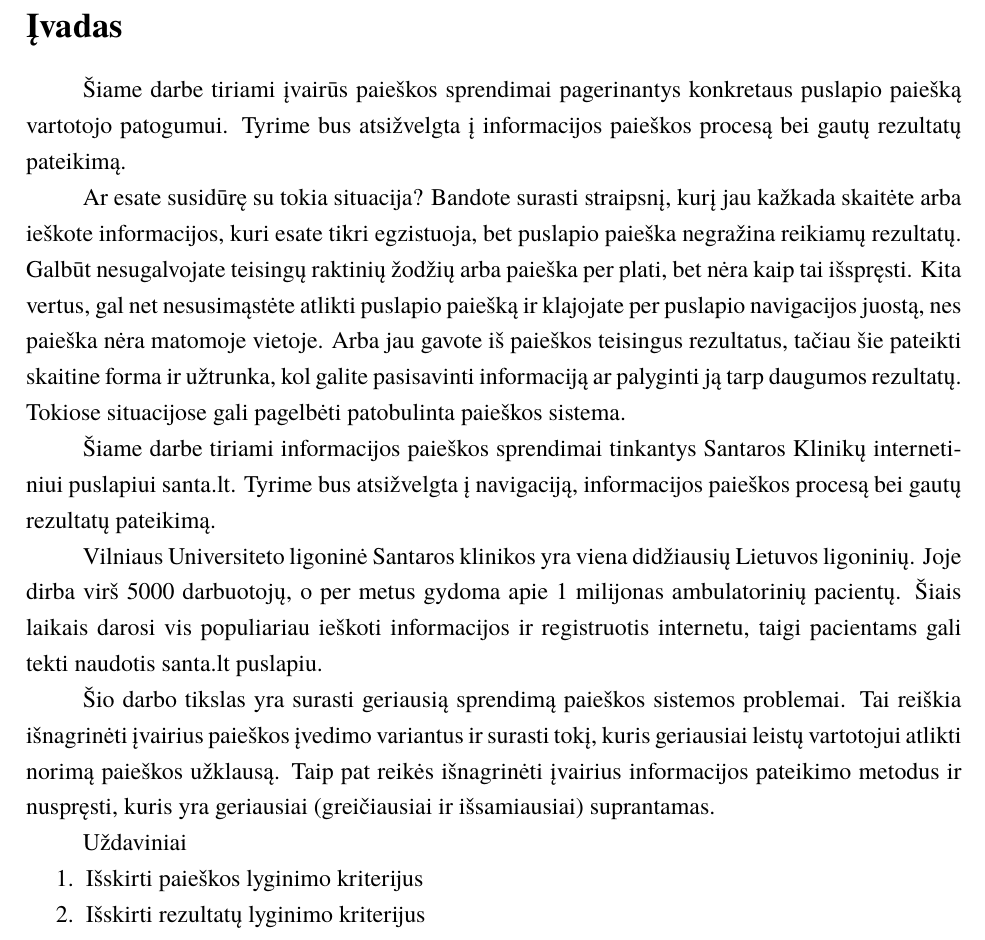
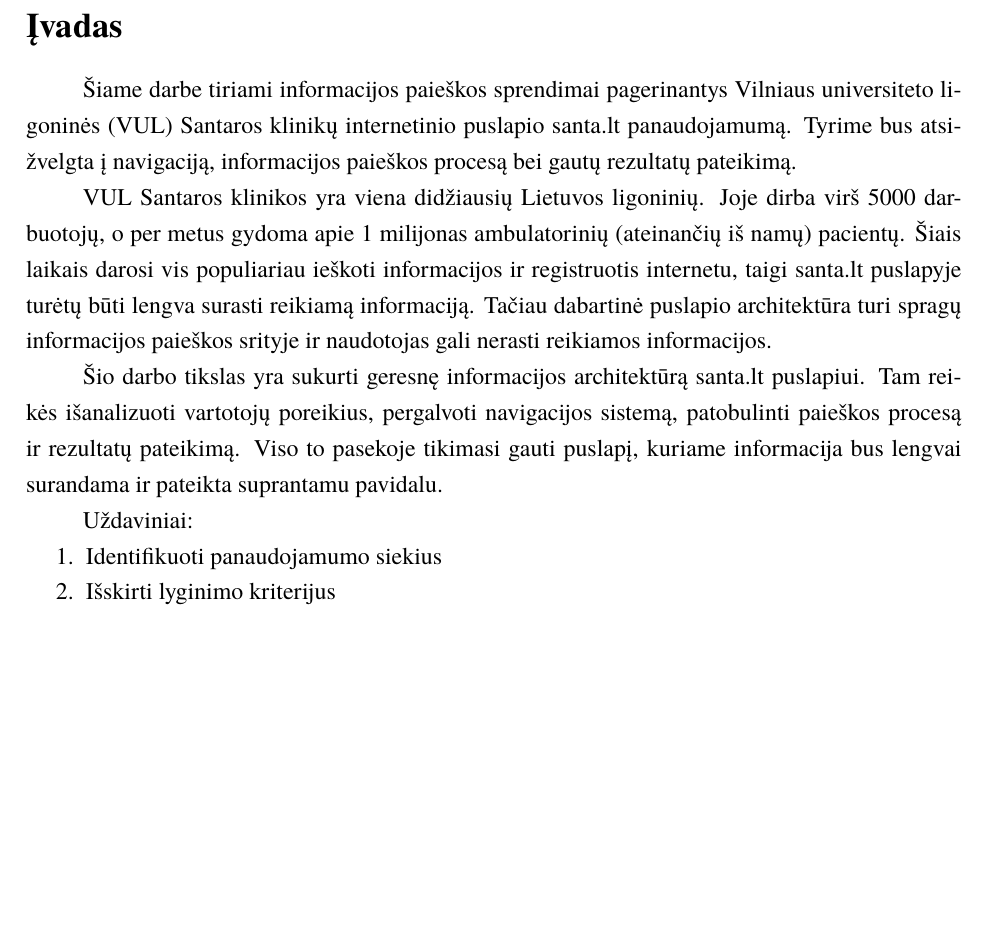
Before and after one commit to Steror/Kursinis-darbas, a LaTeX document (Paieškos proceso ir jos rezultatų pateikimo vartotojams panaudojamumas/Naujas dokumentas/kursinis.tex): part of page 3 of 11, cut so that both start at the same text, the shorter picture padded with empty space. Compiled offline with XeLaTeX; a missing font is replaced by an installed copy or a similar font.

Commit message:
Įvadas santa.lt puslapiui

```diff
--- a/Paieškos proceso ir jos rezultatų pateikimo vartotojams panaudojamumas/Naujas dokumentas/kursinis.tex
+++ b/Paieškos proceso ir jos rezultatų pateikimo vartotojams panaudojamumas/Naujas dokumentas/kursinis.tex
@@ -48,21 +48,15 @@
 \sectionnonum{Įvadas}
 %Įvade apibūdinamas darbo tikslas, temos aktualumas ir siekiami rezultatai.
 %Darbo įvadas neturi būti dėstymo santrauka. Įvado apimtis 1–2 puslapiai.
-Šiame darbe tiriami įvairūs paieškos sprendimai pagerinantys konkretaus puslapio paiešką vartotojo patogumui. Tyrime bus atsižvelgta į informacijos paieškos procesą bei gautų rezultatų pateikimą.
+Šiame darbe tiriami informacijos paieškos sprendimai pagerinantys Vilniaus universiteto ligoninės (VUL) Santaros klinikų internetinio puslapio santa.lt panaudojamumą. Tyrime bus atsižvelgta į navigaciją, informacijos paieškos procesą bei gautų rezultatų pateikimą.
 
+VUL Santaros klinikos yra viena didžiausių Lietuvos ligoninių. Joje dirba virš 5000 darbuotojų, o per metus gydoma apie 1 milijonas ambulatorinių (ateinančių iš namų) pacientų. Šiais laikais darosi vis populiariau ieškoti informacijos ir registruotis internetu, taigi santa.lt puslapyje turėtų būti lengva surasti reikiamą informaciją. Tačiau dabartinė puslapio architektūra turi spragų informacijos paieškos srityje ir naudotojas gali nerasti reikiamos informacijos.
 
-Ar esate susidūrę su tokia situacija? Bandote surasti straipsnį, kurį jau kažkada skaitėte arba ieškote informacijos, kuri esate tikri egzistuoja, bet puslapio paieška negražina reikiamų rezultatų. Galbūt nesugalvojate teisingų raktinių žodžių arba paieška per plati, bet nėra kaip tai išspręsti. Kita vertus, gal net nesusimąstėte atlikti puslapio paiešką ir klajojate per puslapio navigacijos juostą, nes paieška nėra matomoje vietoje. Arba jau gavote iš paieškos teisingus rezultatus, tačiau šie pateikti skaitine forma ir užtrunka, kol galite pasisavinti informaciją ar palyginti ją tarp daugumos rezultatų. Tokiose situacijose gali pagelbėti patobulinta paieškos sistema.
+Šio darbo tikslas yra sukurti geresnę informacijos architektūrą santa.lt puslapiui. Tam reikės išanalizuoti vartotojų poreikius, pergalvoti navigacijos sistemą, patobulinti paieškos procesą ir rezultatų pateikimą. Viso to pasekoje tikimasi gauti puslapį, kuriame informacija bus lengvai surandama ir pateikta suprantamu pavidalu.
 
-
-Šiame darbe tiriami informacijos paieškos sprendimai tinkantys Santaros Klinikų internetiniui puslapiui santa.lt. Tyrime bus atsižvelgta į navigaciją, informacijos paieškos procesą bei gautų rezultatų pateikimą.
-
-Vilniaus Universiteto ligoninė Santaros klinikos yra viena didžiausių Lietuvos ligoninių. Joje dirba virš 5000 darbuotojų, o per metus gydoma apie 1 milijonas ambulatorinių pacientų. Šiais laikais darosi vis populiariau ieškoti informacijos ir registruotis internetu, taigi pacientams gali tekti naudotis santa.lt puslapiu.
-%Naudojantis internetinių puslapių paslaugomis mes įprastai nepastebime puslapio navigacijos elementų, kol šie patenkina mūsų lūkesčius. Tačiau, kai reikia rasti informaciją ir tai padaryti nepavyksta arba norime greitai ir be pastangų palyginti rezultatus, bet parodoma gausybė skaičių
-
-Šio darbo tikslas yra surasti geriausią sprendimą paieškos sistemos problemai. Tai reiškia išnagrinėti įvairius paieškos įvedimo variantus ir surasti tokį, kuris geriausiai leistų vartotojui atlikti norimą paieškos užklausą. Taip pat reikės išnagrinėti įvairius informacijos pateikimo metodus ir nuspręsti, kuris yra geriausiai (greičiausiai ir išsamiausiai) suprantamas.
-
-Uždaviniai
+Uždaviniai:
 \begin{enumerate}
-	\item Išskirti paieškos lyginimo kriterijus
-	\item Išskirti rezultatų lyginimo kriterijus
-	\item
+	\item Identifikuoti panaudojamumo siekius
+	\item Išskirti lyginimo kriterijus
+	\begin{enumerate}
+		\item Navigacijos
```
Also changed, not shown: Paieškos proceso ir jos rezultatų pateikimo vartotojams panaudojamumas/Naujas dokumentas/kursinis.pdf, Paieškos proceso ir jos rezultatų pateikimo vartotojams panaudojamumas/Naujas dokumentas/kursinis.tex (3 more changed lines), 2 other files.
